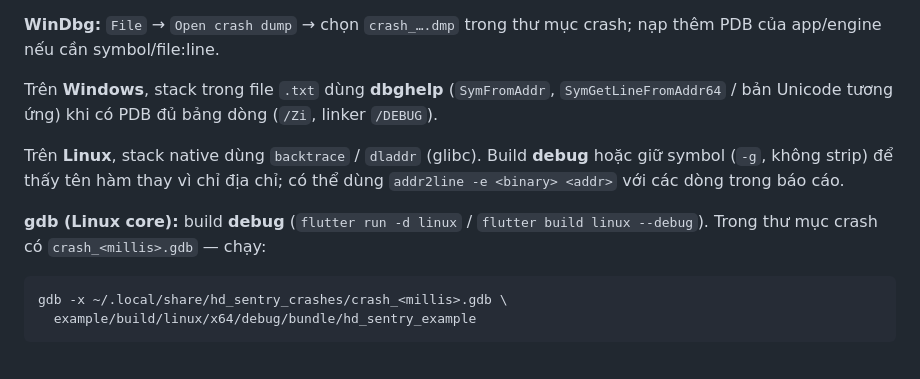
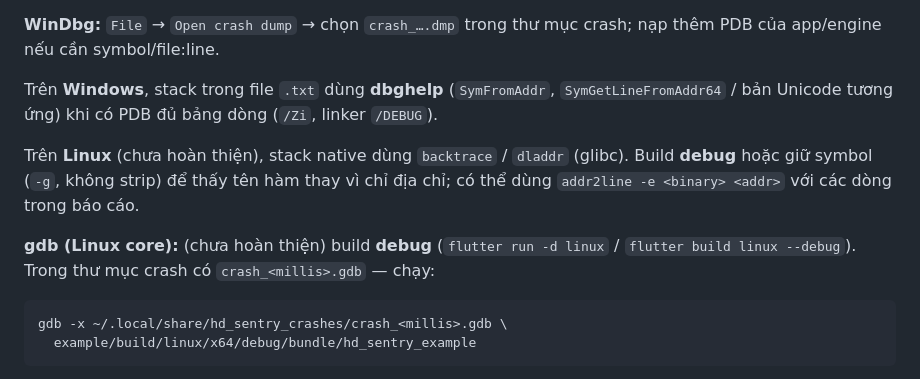
Before and after one commit to ho-doan/hd_sentry, a Markdown page: README.md, the part around the change. GitHub-like rendering.

Commit message:
Update README to reflect incomplete status of Linux stack handling and GDB script generation

````diff
--- a/README.md
+++ b/README.md
@@ -107,9 +107,9 @@ message: ...
 
 Trên **Windows**, stack trong file `.txt` dùng **dbghelp** (`SymFromAddr`, `SymGetLineFromAddr64` / bản Unicode tương ứng) khi có PDB đủ bảng dòng (`/Zi`, linker `/DEBUG`).
 
-Trên **Linux**, stack native dùng `backtrace` / `dladdr` (glibc). Build **debug** hoặc giữ symbol (`-g`, không strip) để thấy tên hàm thay vì chỉ địa chỉ; có thể dùng `addr2line -e <binary> <addr>` với các dòng trong báo cáo.
+Trên **Linux** (chưa hoàn thiện), stack native dùng `backtrace` / `dladdr` (glibc). Build **debug** hoặc giữ symbol (`-g`, không strip) để thấy tên hàm thay vì chỉ địa chỉ; có thể dùng `addr2line -e <binary> <addr>` với các dòng trong báo cáo.
 
-**gdb (Linux core):** build **debug** (`flutter run -d linux` / `flutter build linux --debug`). Trong thư mục crash có `crash_<millis>.gdb` — chạy:
+**gdb (Linux core):** (chưa hoàn thiện) build **debug** (`flutter run -d linux` / `flutter build linux --debug`). Trong thư mục crash có `crash_<millis>.gdb` — chạy:
 
 ```bash
 gdb -x ~/.local/share/hd_sentry_crashes/crash_<millis>.gdb \
````
